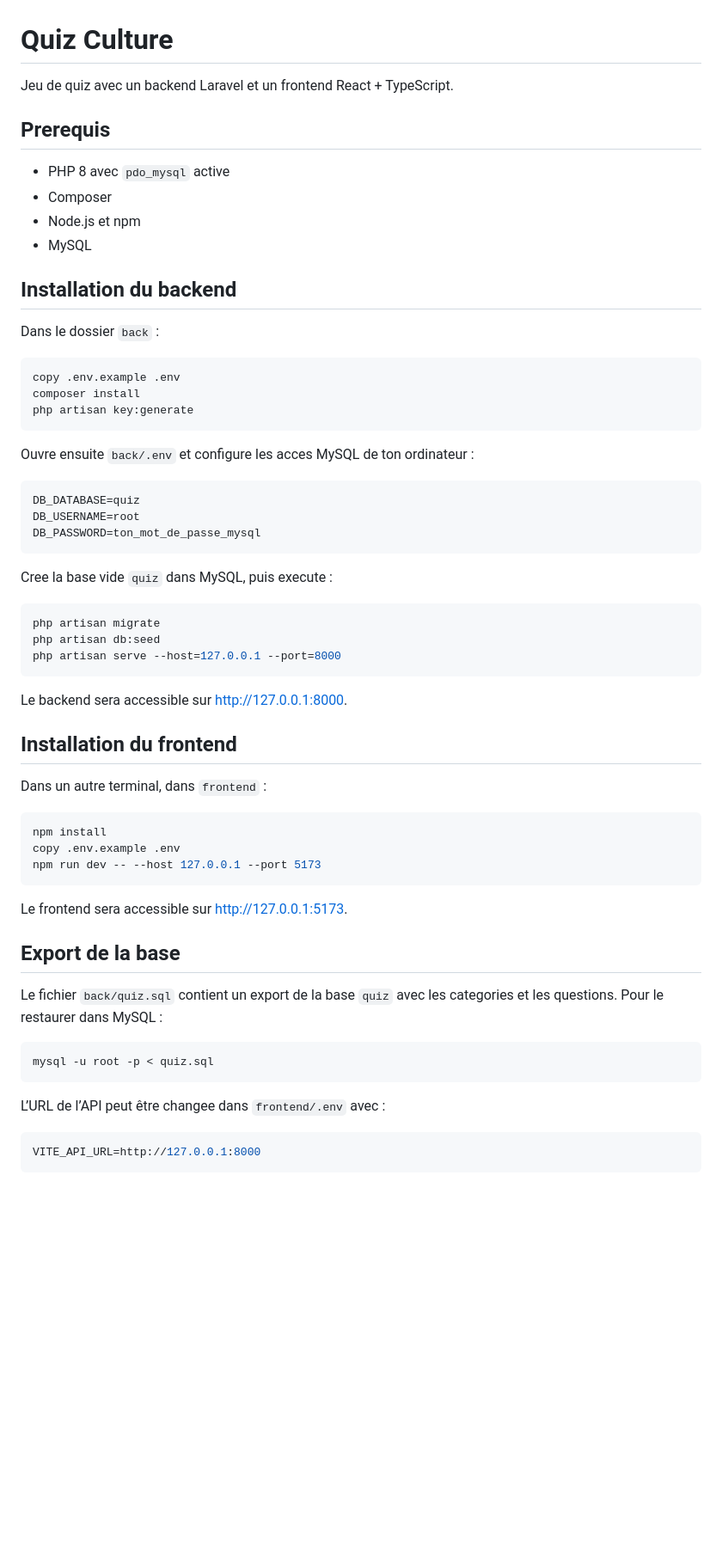
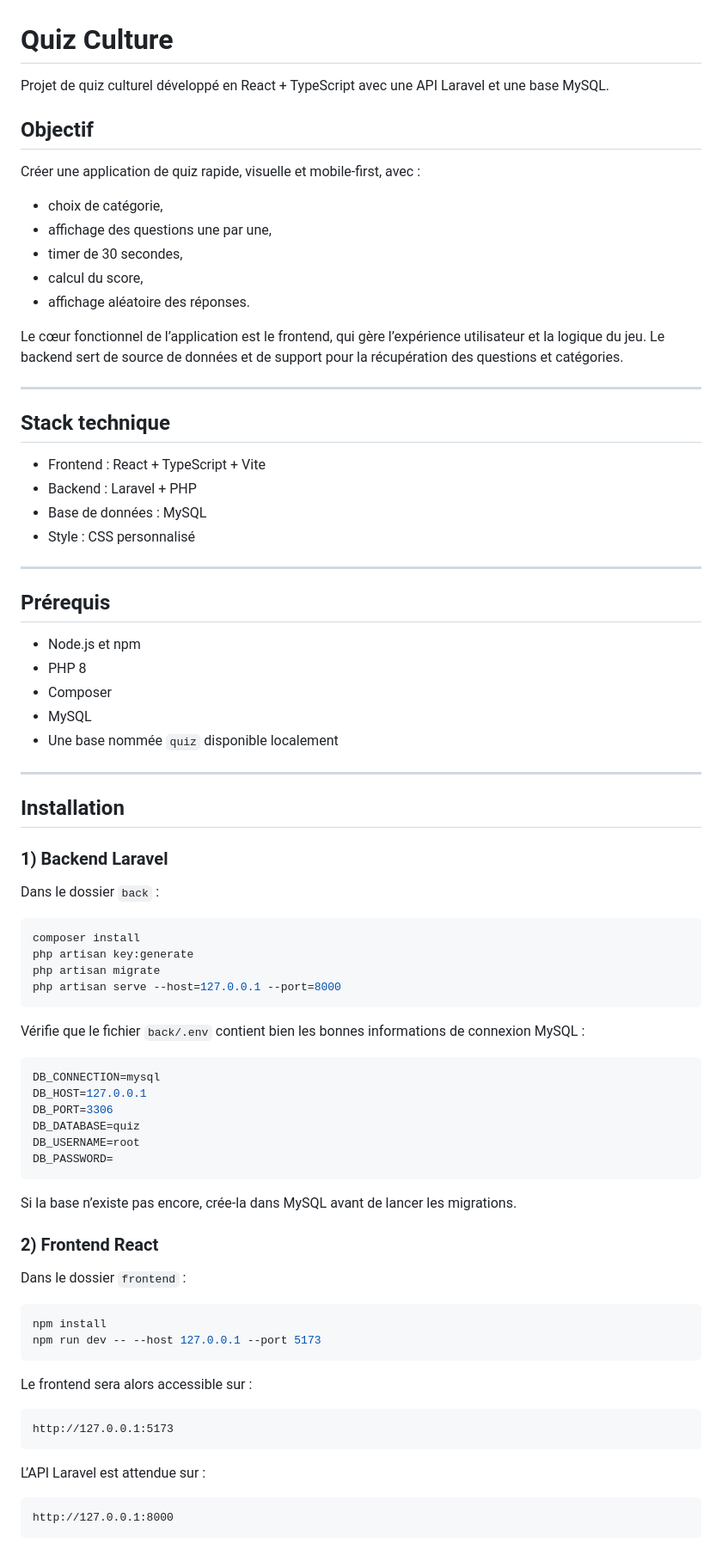
Before and after one commit to Mannany-Rakhis/projet-Typescript-react-1, a Markdown page: README.md, the part around one of its changes. Shown at 86% size. Drawn GitHub-style; blank space fills up the shorter version.

````diff
--- a/README.md
+++ b/README.md
@@ -1,64 +1,82 @@
 # Quiz Culture
 
-Jeu de quiz avec un backend Laravel et un frontend React + TypeScript.
+Projet de quiz culturel développé en React + TypeScript avec une API Laravel et une base MySQL.
 
-## Prerequis
+## Objectif
 
-- PHP 8 avec `pdo_mysql` active
+Créer une application de quiz rapide, visuelle et mobile-first, avec :
+- choix de catégorie,
+- affichage des questions une par une,
+- timer de 30 secondes,
+- calcul du score,
+- affichage aléatoire des réponses.
+
+Le cœur fonctionnel de l’application est le frontend, qui gère l’expérience utilisateur et la logique du jeu. Le backend sert de source de données et de support pour la récupération des questions et catégories.
+
+---
+
+## Stack technique
+
+- Frontend : React + TypeScript + Vite
+- Backend : Laravel + PHP
+- Base de données : MySQL
+- Style : CSS personnalisé
+
+---
+
+## Prérequis
+
+- Node.js et npm
+- PHP 8
 - Composer
-- Node.js et npm
 - MySQL
+- Une base nommée `quiz` disponible localement
 
-## Installation du backend
+---
+
+## Installation
+
+### 1) Backend Laravel
 
 Dans le dossier `back` :
 
 ```powershell
-copy .env.example .env
 composer install
 php artisan key:generate
-```
-
-Ouvre ensuite `back/.env` et configure les acces MySQL de ton ordinateur :
-
-```env
-DB_DATABASE=quiz
-DB_USERNAME=root
-DB_PASSWORD=ton_mot_de_passe_mysql
-```
-
-Cree la base vide `quiz` dans MySQL, puis execute :
-
-```powershell
 php artisan migrate
-php artisan db:seed
 php artisan serve --host=127.0.0.1 --port=8000
 ```
 
-Le backend sera accessible sur http://127.0.0.1:8000.
+Vérifie que le fichier `back/.env` contient bien les bonnes informations de connexion MySQL :
 
-## Installation du frontend
+```env
+DB_CONNECTION=mysql
+DB_HOST=127.0.0.1
+DB_PORT=3306
+DB_DATABASE=quiz
+DB_USERNAME=root
+DB_PASSWORD=
+```
 
-Dans un autre terminal, dans `frontend` :
+Si la base n’existe pas encore, crée-la dans MySQL avant de lancer les migrations.
+
+### 2) Frontend React
+
+Dans le dossier `frontend` :
 
 ```powershell
 npm install
-copy .env.example .env
 npm run dev -- --host 127.0.0.1 --port 5173
 ```
 
-Le frontend sera accessible sur http://127.0.0.1:5173.
+Le frontend sera alors accessible sur :
 
-## Export de la base
-
-Le fichier `back/quiz.sql` contient un export de la base `quiz` avec les categories et les questions. Pour le restaurer dans MySQL :
-
-```powershell
-mysql -u root -p < quiz.sql
+```text
+http://127.0.0.1:5173
 ```
 
-L’URL de l’API peut être changee dans `frontend/.env` avec :
+L’API Laravel est attendue sur :
 
-```env
-VITE_API_URL=http://127.0.0.1:8000
+```text
+http://127.0.0.1:8000
 ```
````
Also changed, not shown: other parts of README.md (+92 -31 lines).
